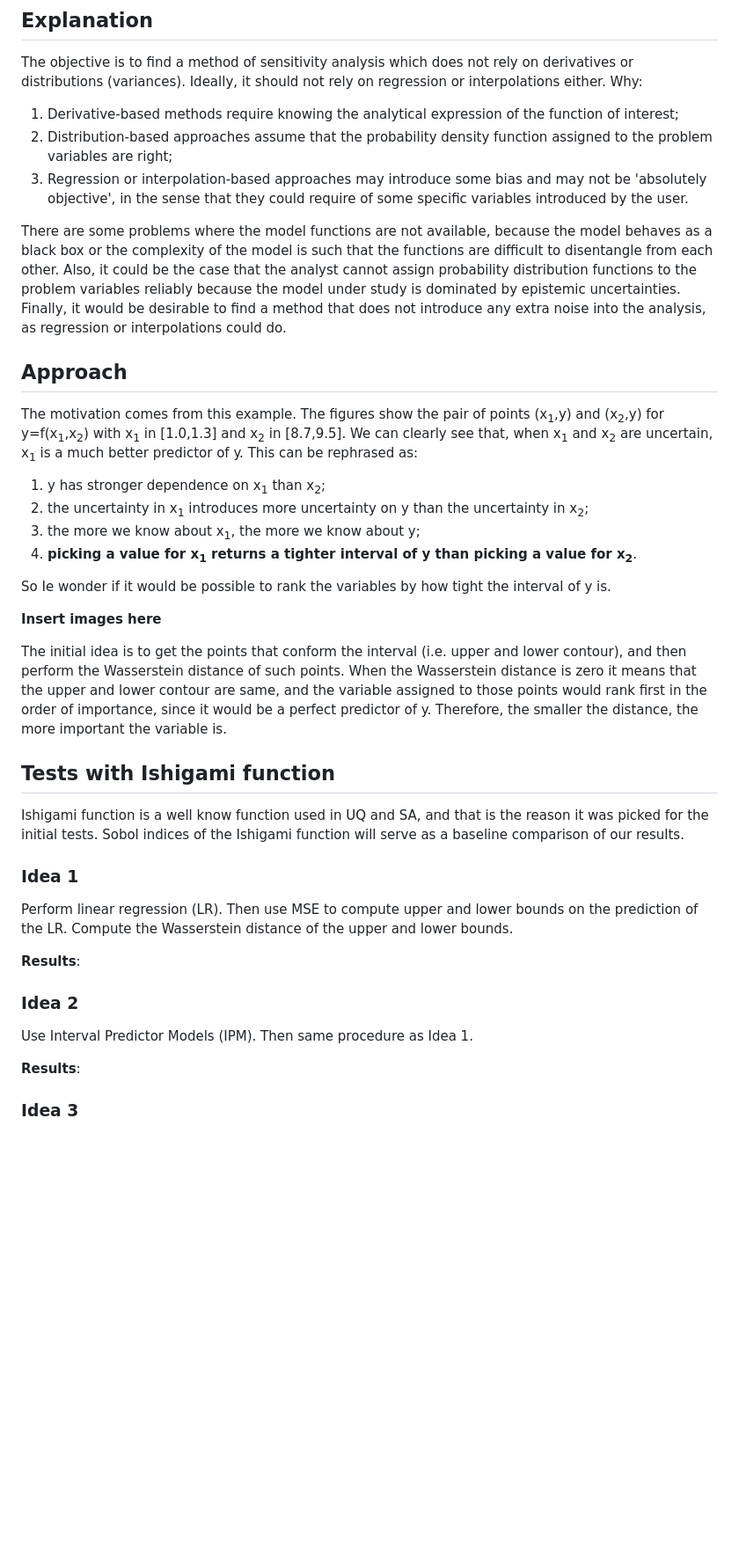
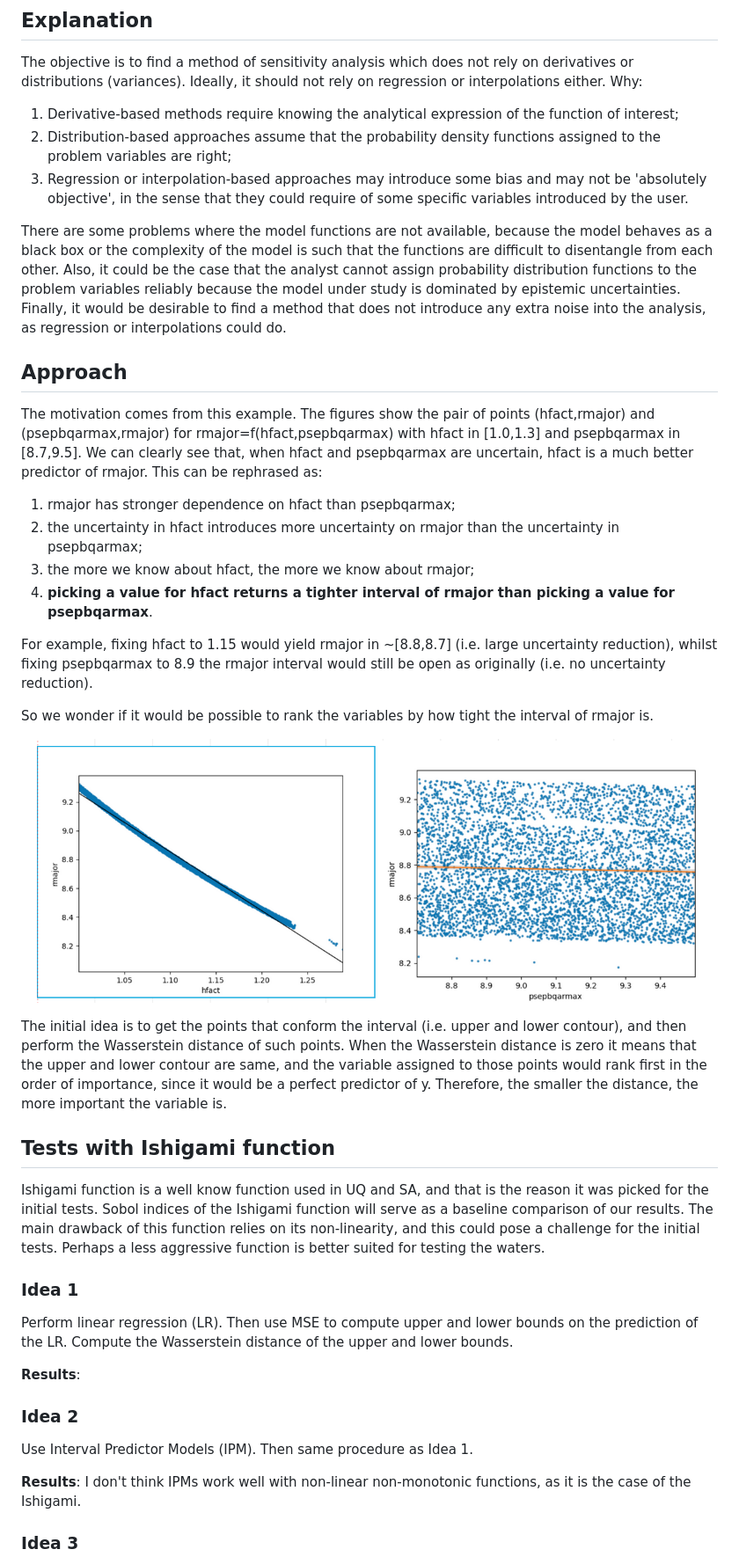
Before and after one commit to tokamaster/interval-sensitivity, a Markdown page: README.md, the part around the change printed below. Shown: that part at 88% size. Rendered like a GitHub page; pictures changed too: readme-example.png (added); blank space fills up the shorter version.

Commit message:
update readme with intro figure

```diff
--- a/README.md
+++ b/README.md
@@ -5,22 +5,24 @@
 The objective is to find a method of sensitivity analysis which does not rely on derivatives or distributions (variances). Ideally, it should not rely on regression or interpolations either.
 Why:
 1) Derivative-based methods require knowing the analytical expression of the function of interest;
-2) Distribution-based approaches assume that the probability density function assigned to the problem variables are right;
+2) Distribution-based approaches assume that the probability density functions assigned to the problem variables are right;
 3) Regression or interpolation-based approaches may introduce some bias and may not be 'absolutely objective', in the sense that they could require of some specific variables introduced by the user.
 
 There are some problems where the model functions are not available, because the model behaves as a black box or the complexity of the model is such that the functions are difficult to disentangle from each other. Also, it could be the case that the analyst cannot assign probability distribution functions to the problem variables reliably because the model under study is dominated by epistemic uncertainties. Finally, it would be desirable to find a method that does not introduce any extra noise into the analysis, as regression or interpolations could do.
 
 ## Approach
 
-The motivation comes from this example. The figures show the pair of points (x<sub>1</sub>,y) and (x<sub>2</sub>,y) for y=f(x<sub>1</sub>,x<sub>2</sub>) with x<sub>1</sub> in [1.0,1.3] and x<sub>2</sub> in [8.7,9.5]. We can clearly see that, when x<sub>1</sub> and x<sub>2</sub> are uncertain, x<sub>1</sub> is a much better predictor of y. This can be rephrased as:
-1) y has stronger dependence on x<sub>1</sub> than x<sub>2</sub>;
-2) the uncertainty in x<sub>1</sub> introduces more uncertainty on y than the uncertainty in x<sub>2</sub>;
-3) the more we know about x<sub>1</sub>, the more we know about y;
-4) **picking a value for x<sub>1</sub> returns a tighter interval of y than picking a value for x<sub>2</sub>**.
+The motivation comes from this example. The figures show the pair of points (hfact,rmajor) and (psepbqarmax,rmajor) for rmajor=f(hfact,psepbqarmax) with hfact in [1.0,1.3] and psepbqarmax in [8.7,9.5]. We can clearly see that, when hfact and psepbqarmax are uncertain, hfact is a much better predictor of rmajor. This can be rephrased as:
+1) rmajor has stronger dependence on hfact than psepbqarmax;
+2) the uncertainty in hfact introduces more uncertainty on rmajor than the uncertainty in psepbqarmax;
+3) the more we know about hfact, the more we know about rmajor;
+4) **picking a value for hfact returns a tighter interval of rmajor than picking a value for psepbqarmax**.
 
-So Ie wonder if it would be possible to rank the variables by how tight the interval of y is.
+For example, fixing hfact to 1.15 would yield rmajor in ~[8.8,8.7] (i.e. large uncertainty reduction), whilst fixing psepbqarmax to 8.9 the rmajor interval would still be open as originally (i.e. no uncertainty reduction).
 
-**Insert images here**
+So we wonder if it would be possible to rank the variables by how tight the interval of rmajor is.
+
+![image](readme-example.png)
 
 The initial idea is to get the points that conform the interval (i.e. upper and lower contour), and then perform the Wasserstein distance of such points.
 When the Wasserstein distance is zero it means that the upper and lower contour are same, and the variable assigned to those points would rank first in the order of importance, since it would be a perfect predictor of y. Therefore, the smaller the distance, the more important the variable is.
@@ -28,7 +30,7 @@ When the Wasserstein distance is zero it means that the upper and lower contour
 ## Tests with Ishigami function
 
 Ishigami function is a well know function used in UQ and SA, and that is the reason it was picked for the initial tests.
-Sobol indices of the Ishigami function will serve as a baseline comparison of our results.
+Sobol indices of the Ishigami function will serve as a baseline comparison of our results. The main drawback of this function relies on its non-linearity, and this could pose a challenge for the initial tests. Perhaps a less aggressive function is better suited for testing the waters.
 
 ### Idea 1
 Perform linear regression (LR). Then use MSE to compute upper and lower bounds on the prediction of the LR. Compute the Wasserstein distance of the upper and lower bounds.
@@ -39,6 +41,7 @@ Perform linear regression (LR). Then use MSE to compute upper and lower bounds o
 Use Interval Predictor Models (IPM). Then same procedure as Idea 1.
 
 **Results**:
+I don't think IPMs work well with non-linear non-monotonic functions, as it is the case of the Ishigami.
 
 ### Idea 3
 Find an algorithm to get the experimental upper and lower bounds (i.e. no regression or prediction at all). Then same procedure as Idea 1.
```
Also changed, not shown: other parts of README.md (+3 -1 lines).
